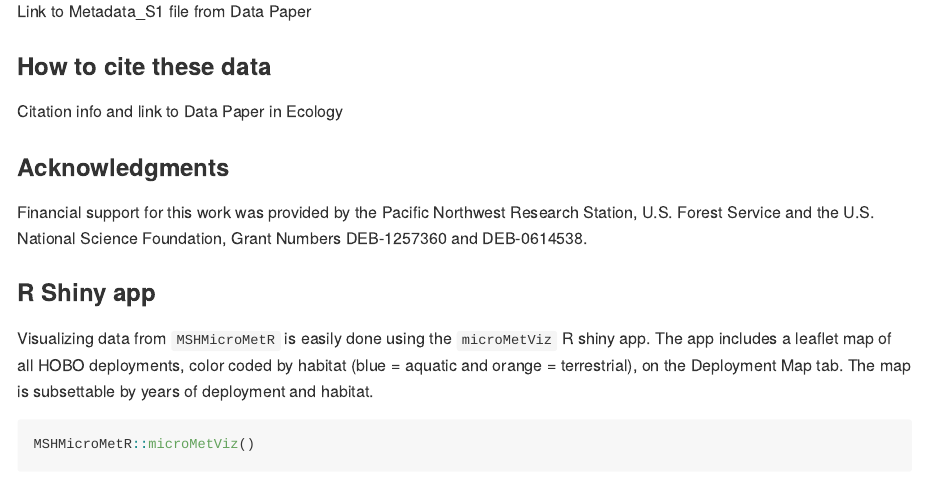
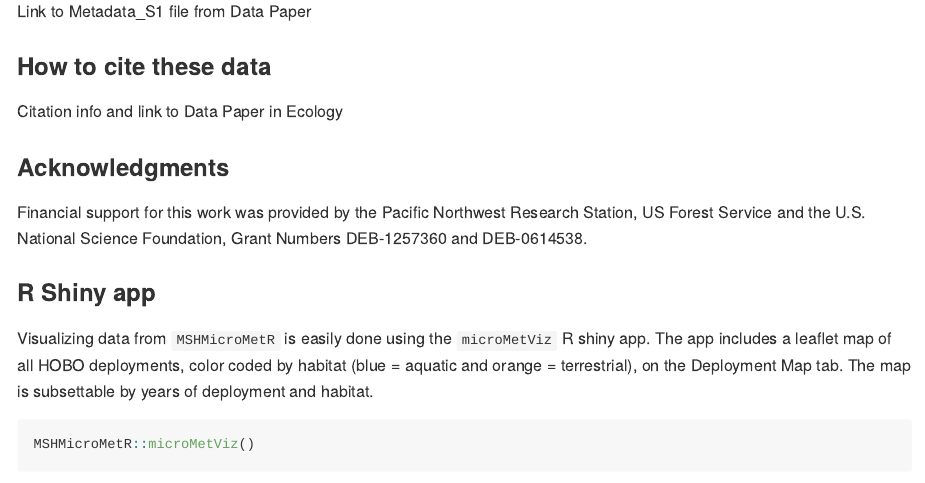
Before and after one commit to CCheCastaldo/MSHMicroMet, an R Markdown document (README.Rmd): the page in a window 1100 px wide, from 660 px down. The pictures show the output file README.md that the author committed with the source, drawn offline in the style of GitHub.

Commit message:
fix typos

```diff
--- a/README.Rmd
+++ b/README.Rmd
@@ -36,7 +36,7 @@ Citation info and link to Data Paper in Ecology
 
 ### Acknowledgments
 
-Financial support for this work was provided by the Pacific Northwest Research Station, U.S. Forest Service and the U.S. National Science Foundation, Grant Numbers DEB-1257360 and DEB-0614538.
+Financial support for this work was provided by the Pacific Northwest Research Station, US Forest Service and the U.S. National Science Foundation, Grant Numbers DEB-1257360 and DEB-0614538.
 
 ### R Shiny app
 
```
Also changed, not shown: README.md.
